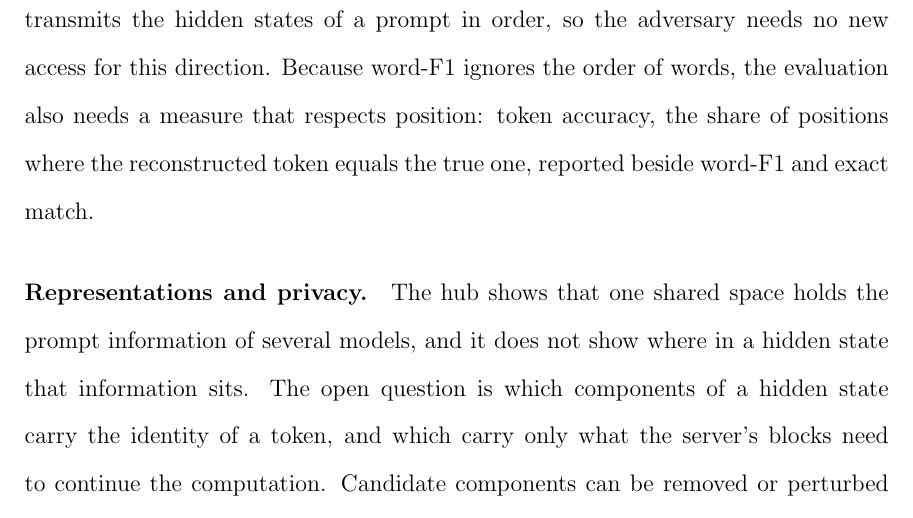
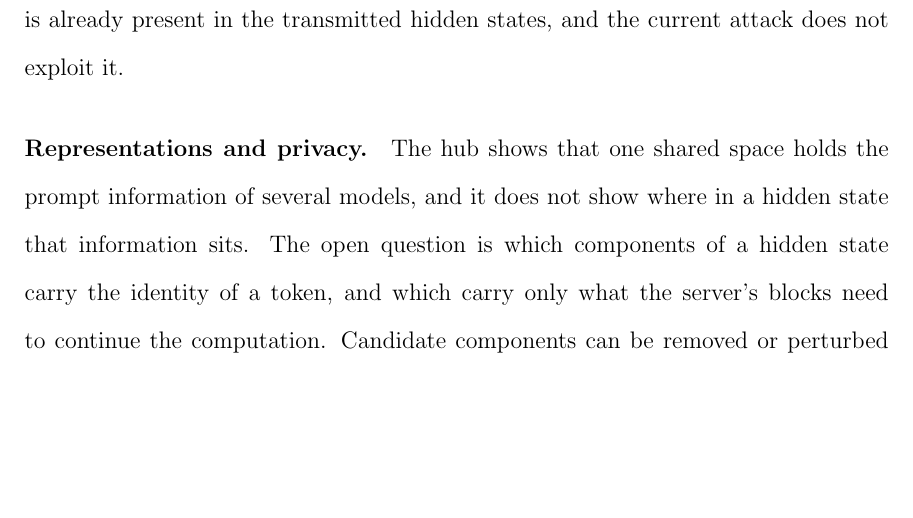
Before and after one commit to pdang468/writing_proposal_dec26, a LaTeX thesis (main.tex, which reads chapters/ch6_future_work/ch6.tex): part of page 59 of 63, cut at the place of the change, the shorter picture padded with empty space. Compiled offline with pdfLaTeX.

Commit message:
ch6: sequence paragraph ends on the information already present and not exploited

```diff
--- a/chapters/ch6_future_work/ch6.tex
+++ b/chapters/ch6_future_work/ch6.tex
@@ -16,8 +16,7 @@ That work therefore has to state which blocks the adversary observes, and it has
 Yet each hidden state is computed from the tokens before it, so neighboring hidden states carry overlapping information about one token.
 A map that reads a window of hidden states could draw on that overlap where a single hidden state leaves a token ambiguous.
 The examples of Chapter~\ref{ch:attack} show wrong names, dates, and numbers inside otherwise correct reconstructions, and those tokens are the natural target.
-The client already transmits the hidden states of a prompt in order, so the adversary needs no new access for this direction.
-Because word-F1 ignores the order of words, the evaluation also needs a measure that respects position: token accuracy, the share of positions where the reconstructed token equals the true one, reported beside word-F1 and exact match.
+That information is already present in the transmitted hidden states, and the current attack does not exploit it.
 
 \paragraph{Representations and privacy.} The hub shows that one shared space holds the prompt information of several models, and it does not show where in a hidden state that information sits.
 The open question is which components of a hidden state carry the identity of a token, and which carry only what the server's blocks need to continue the computation.
```
